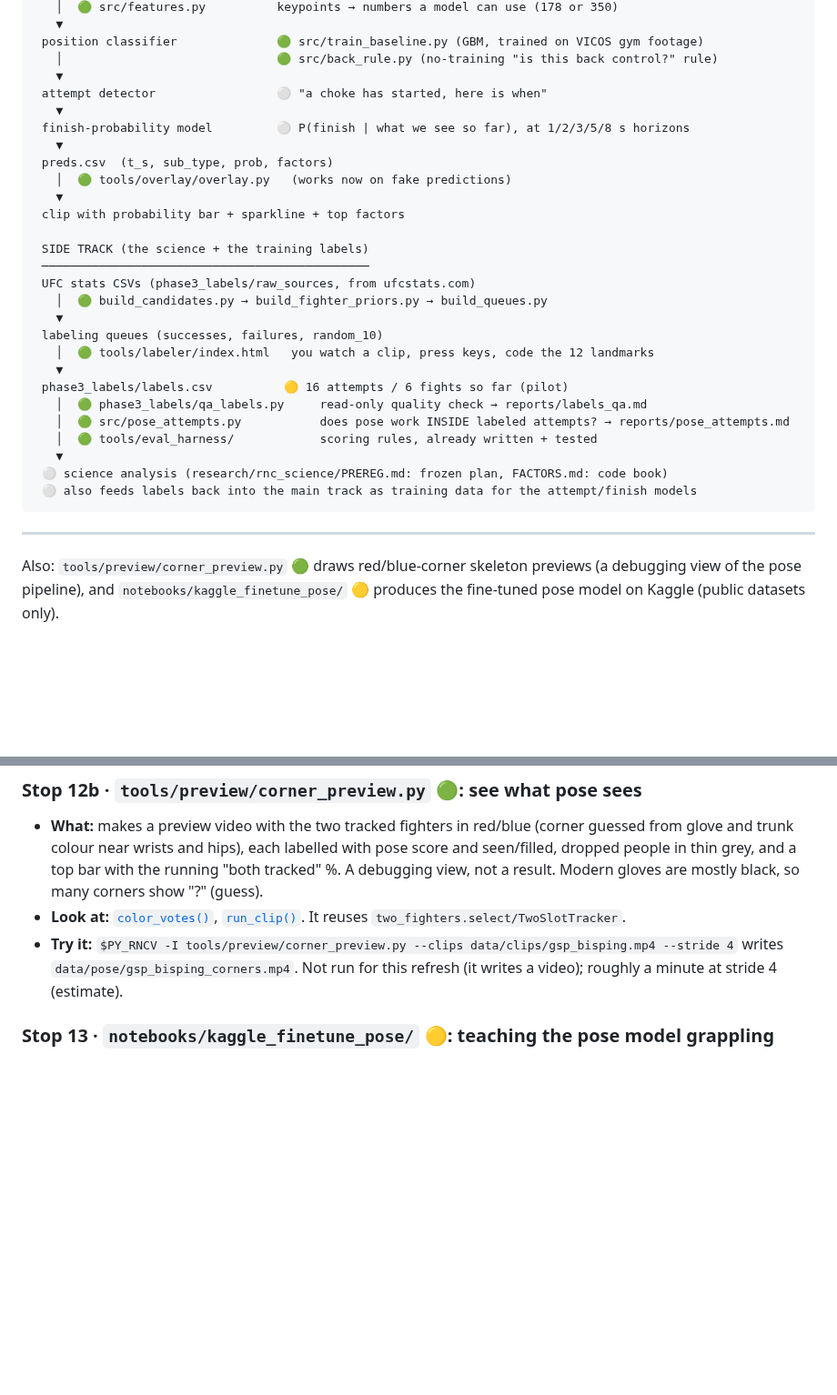
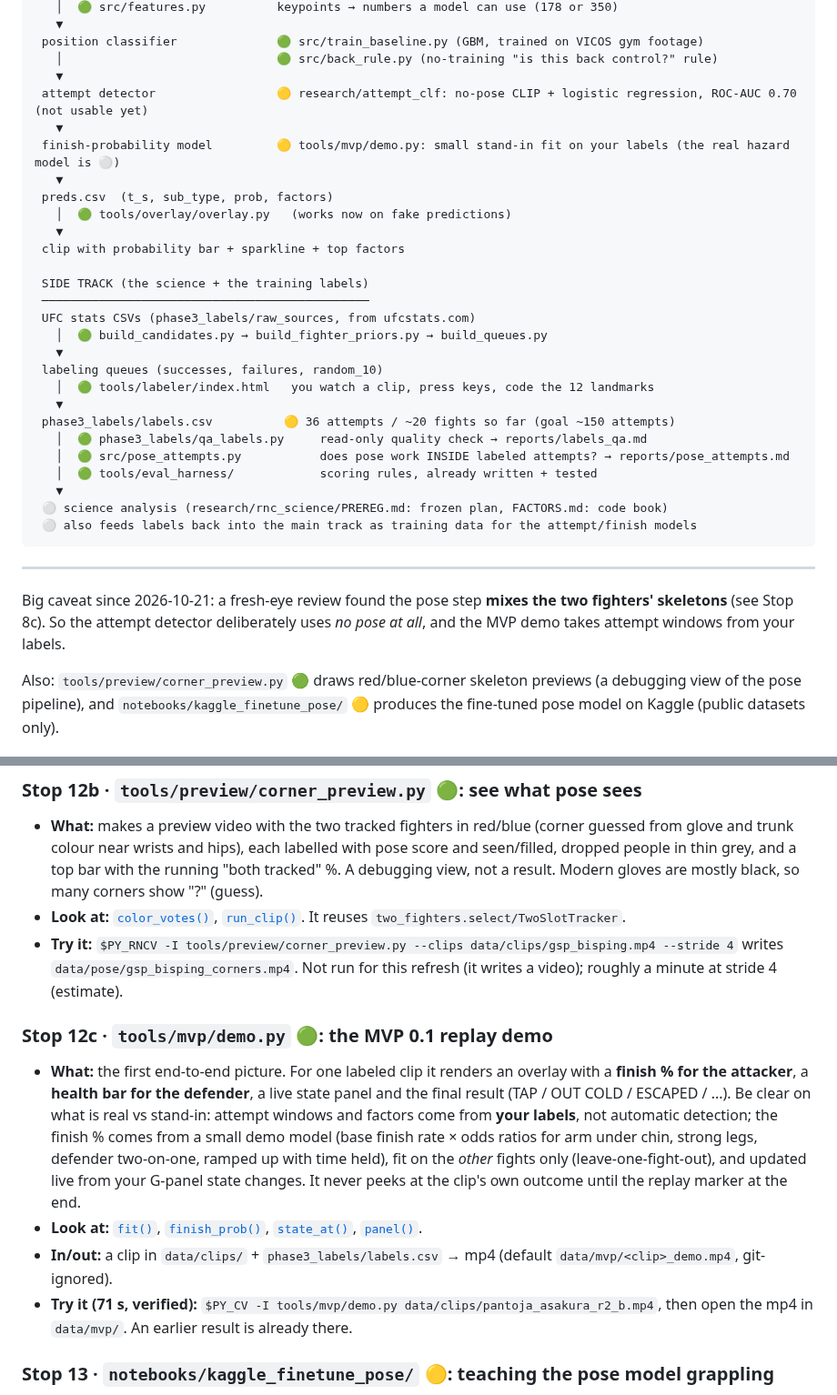
Before and after one commit to NathanielBierig/RNCV, a Markdown page: docs/CODE_TOUR.md, 2 parts joined by grey strips. Shown at 91% size. Drawn GitHub-style; blank space fills up the shorter version.

````diff
--- a/docs/CODE_TOUR.md
+++ b/docs/CODE_TOUR.md
@@ -32,9 +32,9 @@ PY_EVAL=C:/Users/netan/.venvs/ufc-eval/Scripts/python.exe
  position classifier              🟢 src/train_baseline.py (GBM, trained on VICOS gym footage)
    │                              🟢 src/back_rule.py (no-training "is this back control?" rule)
    ▼
- attempt detector                 ⚪ "a choke has started, here is when"
+ attempt detector                 🟡 research/attempt_clf: no-pose CLIP + logistic regression, ROC-AUC 0.70 (not usable yet)
    ▼
- finish-probability model         ⚪ P(finish | what we see so far), at 1/2/3/5/8 s horizons
+ finish-probability model         🟡 tools/mvp/demo.py: small stand-in fit on your labels (the real hazard model is ⚪)
    ▼
  preds.csv  (t_s, sub_type, prob, factors)
    │  🟢 tools/overlay/overlay.py   (works now on fake predictions)
@@ -49,7 +49,7 @@ PY_EVAL=C:/Users/netan/.venvs/ufc-eval/Scripts/python.exe
  labeling queues (successes, failures, random_10)
    │  🟢 tools/labeler/index.html   you watch a clip, press keys, code the 12 landmarks
    ▼
- phase3_labels/labels.csv          🟡 16 attempts / 6 fights so far (pilot)
+ phase3_labels/labels.csv          🟡 36 attempts / ~20 fights so far (goal ~150 attempts)
    │  🟢 phase3_labels/qa_labels.py     read-only quality check → reports/labels_qa.md
    │  🟢 src/pose_attempts.py           does pose work INSIDE labeled attempts? → reports/pose_attempts.md
    │  🟢 tools/eval_harness/            scoring rules, already written + tested
@@ -59,6 +59,8 @@ PY_EVAL=C:/Users/netan/.venvs/ufc-eval/Scripts/python.exe
 ```
 
 ---
+
+Big caveat since 2026-10-21: a fresh-eye review found the pose step **mixes the two fighters' skeletons** (see Stop 8c). So the attempt detector deliberately uses *no pose at all*, and the MVP demo takes attempt windows from your labels.
 
 Also: `tools/preview/corner_preview.py` 🟢 draws red/blue-corner skeleton previews (a debugging view of the pose pipeline), and `notebooks/kaggle_finetune_pose/` 🟡 produces the fine-tuned pose model on Kaggle (public datasets only).
 
@@ -156,6 +169,12 @@ Also: `tools/preview/corner_preview.py` 🟢 draws red/blue-corner skeleton prev
 - **What:** makes a preview video with the two tracked fighters in red/blue (corner guessed from glove and trunk colour near wrists and hips), each labelled with pose score and seen/filled, dropped people in thin grey, and a top bar with the running "both tracked" %. A debugging view, not a result. Modern gloves are mostly black, so many corners show "?" (guess).
 - **Look at:** [`color_votes()`](../tools/preview/corner_preview.py:39), [`run_clip()`](../tools/preview/corner_preview.py:77). It reuses `two_fighters.select/TwoSlotTracker`.
 - **Try it:** `$PY_RNCV -I tools/preview/corner_preview.py --clips data/clips/gsp_bisping.mp4 --stride 4` writes `data/pose/gsp_bisping_corners.mp4`. Not run for this refresh (it writes a video); roughly a minute at stride 4 (estimate).
+
+### Stop 12c · `tools/mvp/demo.py` 🟢: the MVP 0.1 replay demo
+- **What:** the first end-to-end picture. For one labeled clip it renders an overlay with a **finish % for the attacker**, a **health bar for the defender**, a live state panel and the final result (TAP / OUT COLD / ESCAPED / ...). Be clear on what is real vs stand-in: attempt windows and factors come from **your labels**, not automatic detection; the finish % comes from a small demo model (base finish rate × odds ratios for arm under chin, strong legs, defender two-on-one, ramped up with time held), fit on the *other* fights only (leave-one-fight-out), and updated live from your G-panel state changes. It never peeks at the clip's own outcome until the replay marker at the end.
+- **Look at:** [`fit()`](../tools/mvp/demo.py:42), [`finish_prob()`](../tools/mvp/demo.py:60), [`state_at()`](../tools/mvp/demo.py:71), [`panel()`](../tools/mvp/demo.py:93).
+- **In/out:** a clip in `data/clips/` + `phase3_labels/labels.csv` → mp4 (default `data/mvp/<clip>_demo.mp4`, git-ignored).
+- **Try it (71 s, verified):** `$PY_CV -I tools/mvp/demo.py data/clips/pantoja_asakura_r2_b.mp4`, then open the mp4 in `data/mvp/`. An earlier result is already there.
 
 ### Stop 13 · `notebooks/kaggle_finetune_pose/` 🟡: teaching the pose model grappling
 - **What:** a generated Kaggle GPU notebook (`build_notebook.py` creates `finetune.ipynb` and `finetune_v2.ipynb`; edit the builder, not the notebooks) that fine-tunes YOLO11m-pose on public grappling/MMA images, then exports one `.onnx`. v1 is done (`models/rncv_pose_v1.onnx`); v2 (bigger: 960 px, ~9 h) is running. `smoke_test.py` is a tiny local CPU rehearsal. **No UFC footage ever goes to Kaggle.** Walkthrough: `docs/KAGGLE_FINETUNE.md`.
````
Also changed, not shown: other parts of docs/CODE_TOUR.md (+24 -12 lines).
